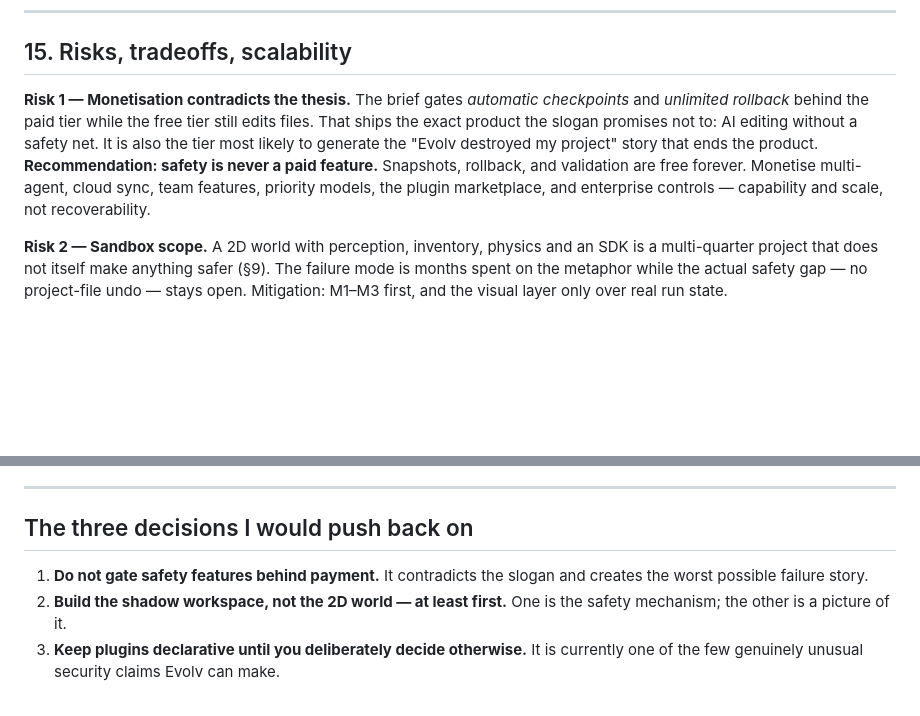
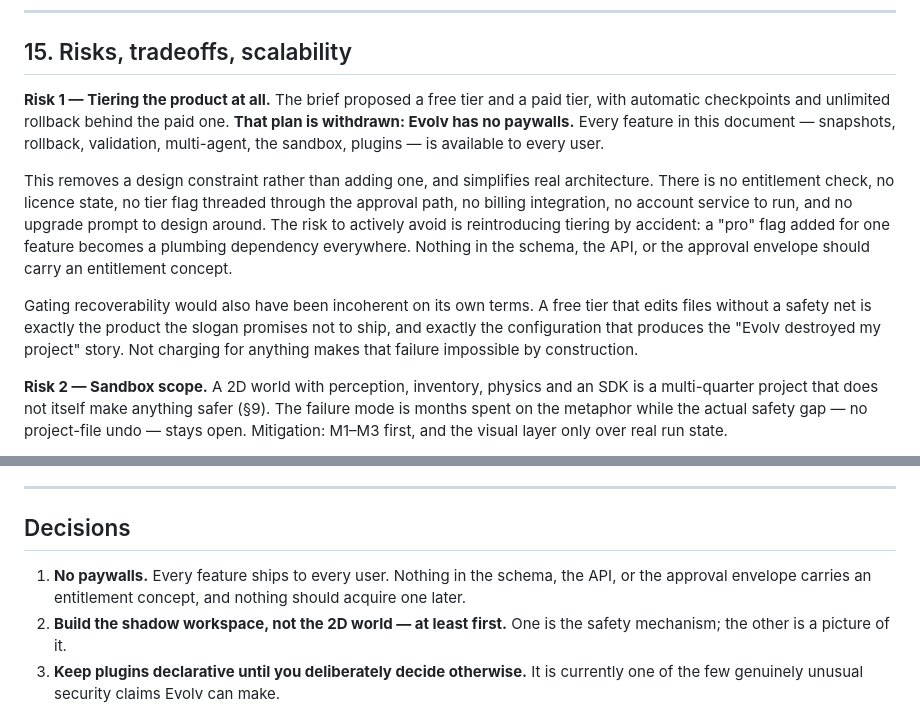
Before and after one commit to WI7ARD/evolv-ai, a Markdown page: docs/EVOLV-ROADMAP.md, 2 parts joined by grey strips. Drawn GitHub-style; blank space fills up the shorter version.

Commit message:
docs: remove the tiered pricing plan — Evolv has no paywalls
The brief proposed a free and a paid tier, with automatic checkpoints and
unlimited rollback behind the paid one. That plan is withdrawn. Every feature
in the roadmap ships to every user.

This removes a constraint rather than adding one. There is no entitlement
check, no licence state, no tier flag threaded through the approval path, no
billing integration, and no upgrade prompt to design around. The roadmap now
records the thing to actively avoid instead: reintroducing tiering by
accident, where a flag added for one feature becomes a plumbing dependency
everywhere. Nothing in the schema, the API, or the approval envelope carries
an entitlement concept, and nothing should acquire one.

Documentation only. No code or behaviour changes.

Co-Authored-By: Claude Opus 5 <noreply@anthropic.com>
Claude-Session: https://claude.ai/code/session_01VAsiS67tFYcrQD9zUjBH2X

```diff
--- a/docs/EVOLV-ROADMAP.md
+++ b/docs/EVOLV-ROADMAP.md
@@ -514,15 +514,25 @@ decomposition of `server.mjs`.
 
 ## 15. Risks, tradeoffs, scalability
 
-**Risk 1 — Monetisation contradicts the thesis.** The brief gates *automatic
-checkpoints* and *unlimited rollback* behind the paid tier while the free tier
-still edits files. That ships the exact product the slogan promises not to:
-AI editing without a safety net. It is also the tier most likely to generate
-the "Evolv destroyed my project" story that ends the product.
-**Recommendation: safety is never a paid feature.** Snapshots, rollback, and
-validation are free forever. Monetise multi-agent, cloud sync, team features,
-priority models, the plugin marketplace, and enterprise controls — capability
-and scale, not recoverability.
+**Risk 1 — Tiering the product at all.** The brief proposed a free tier and a
+paid tier, with automatic checkpoints and unlimited rollback behind the paid
+one. **That plan is withdrawn: Evolv has no paywalls.** Every feature in this
+document — snapshots, rollback, validation, multi-agent, the sandbox, plugins
+— is available to every user.
+
+This removes a design constraint rather than adding one, and simplifies real
+architecture. There is no entitlement check, no licence state, no tier flag
+threaded through the approval path, no billing integration, no account service
+to run, and no upgrade prompt to design around. The risk to actively avoid is
+reintroducing tiering by accident: a "pro" flag added for one feature becomes
+a plumbing dependency everywhere. Nothing in the schema, the API, or the
+approval envelope should carry an entitlement concept.
+
+Gating recoverability would also have been incoherent on its own terms. A
+free tier that edits files without a safety net is exactly the product the
+slogan promises not to ship, and exactly the configuration that produces the
+"Evolv destroyed my project" story. Not charging for anything makes that
+failure impossible by construction.
 
 **Risk 2 — Sandbox scope.** A 2D world with perception, inventory, physics and
 an SDK is a multi-quarter project that does not itself make anything safer
@@ -572,10 +582,11 @@ is urgent; both should be measured rather than guessed.
 
 ---
 
-## The three decisions I would push back on
+## Decisions
 
-1. **Do not gate safety features behind payment.** It contradicts the slogan
-   and creates the worst possible failure story.
+1. **No paywalls.** Every feature ships to every user. Nothing in the schema,
+   the API, or the approval envelope carries an entitlement concept, and
+   nothing should acquire one later.
 2. **Build the shadow workspace, not the 2D world — at least first.** One is
    the safety mechanism; the other is a picture of it.
 3. **Keep plugins declarative until you deliberately decide otherwise.** It is
```
